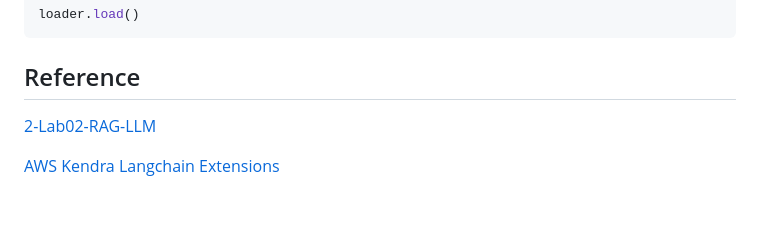
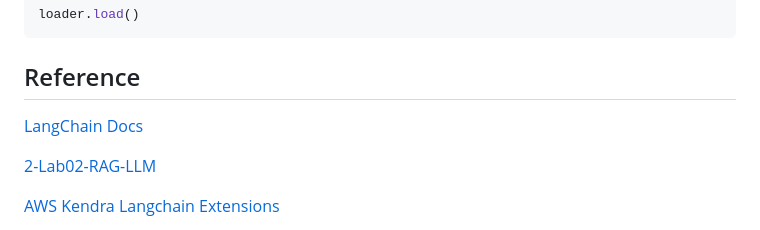
Before and after one commit to kyopark2014/LLM-LangChain, a Markdown page: README.md, the part around the change. Drawn GitHub-style; blank space fills up the shorter version.

```diff
--- a/README.md
+++ b/README.md
@@ -105,6 +105,8 @@ loader.load()
 
 ## Reference
 
+[LangChain Docs](https://docs.langchain.com/docs/)
+
 [2-Lab02-RAG-LLM](https://github.com/aws-samples/aws-ai-ml-workshop-kr/tree/master/sagemaker/generative-ai/1-Chatbot/2-Lab02-RAG-LLM)
 
 [AWS Kendra Langchain Extensions](https://github.com/aws-samples/amazon-kendra-langchain-extensions)
```
